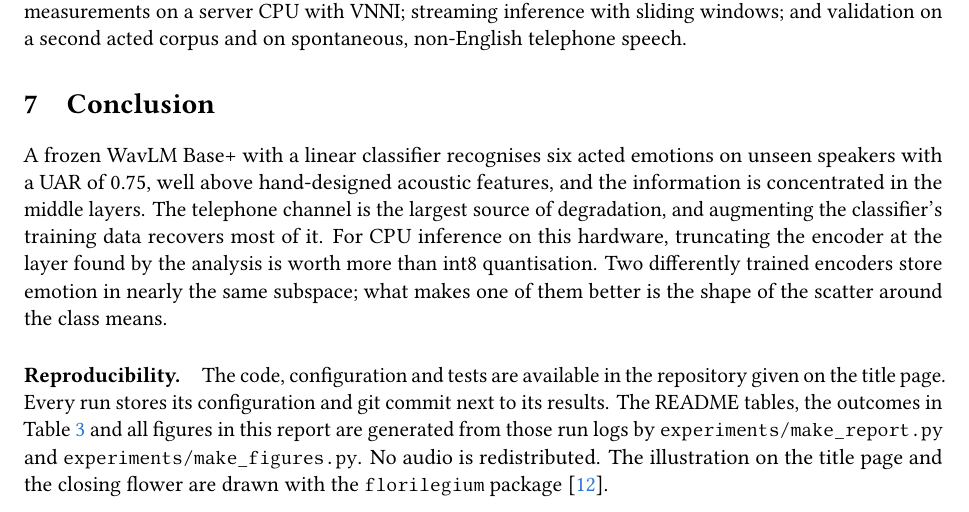
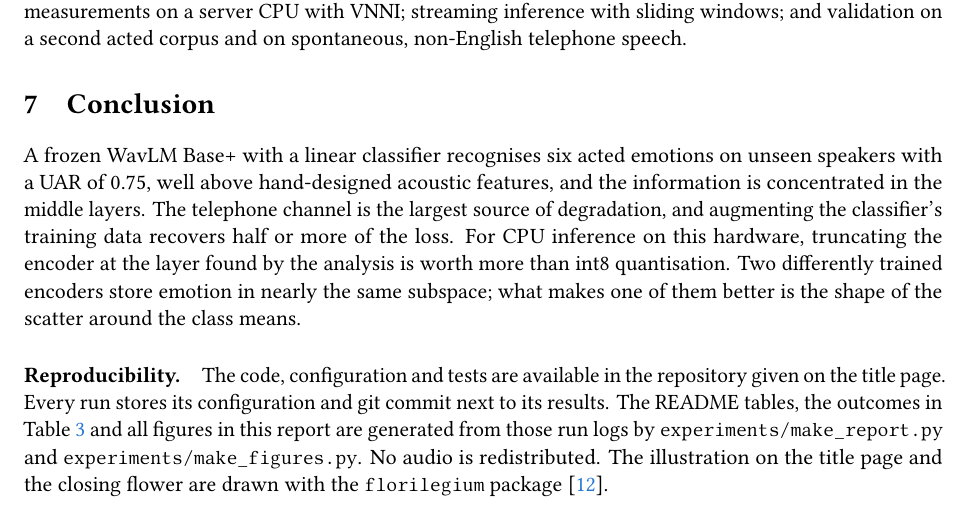
Before and after one commit to MaksymSokolnytskyi/speech-affect-lab, a LaTeX document (report/report.tex): part of page 10 of 11, cut so that both start at the same text. The pictures show the PDF file report/report.pdf that the author committed with the source.

Commit message:
Report: augmentation recovers half or more of the telephone loss, not most of it
At 5 dB SNR the gain is 16.5 of 32.9 pp (WavLM) and 21.6 of 42.8 pp (HuBERT), so
"most" overstated Table 2.

Co-Authored-By: Claude Opus 5.5 <noreply@anthropic.com>

```diff
--- a/report/report.tex
+++ b/report/report.tex
@@ -79,7 +79,7 @@ regression on mean-pooled hidden states reaches an unweighted average recall (UA
 (chance 0.167). That is 23\pp{} above the eGeMAPS feature set evaluated with the same protocol.
 Emotion is most accessible in layers 6 and 7. A simulated narrow-band telephone channel costs
 11\pp{} with WavLM and 22\pp{} with HuBERT, and adding noise at 5\,dB SNR costs up to 43\pp;
-training the classifier on channel-and-noise augmented audio recovers most of the loss. On a
+training the classifier on channel-and-noise augmented audio recovers half or more of the loss. On a
 laptop CPU, ONNX export, truncation after layer 7 and int8 quantisation together make the
 encoder 1.8 times faster and 4.4 times smaller than the full fp32 model. Quantisation on its own falls short of its
 pre-registered target (1.15 times faster instead of 1.5), because the convolutional front-end,
@@ -551,7 +551,7 @@ spontaneous, non-English telephone speech.
 A frozen WavLM Base+ with a linear classifier recognises six acted emotions on unseen speakers
 with a UAR of 0.75, well above hand-designed acoustic features, and the information is
 concentrated in the middle layers. The telephone channel is the largest source of degradation,
-and augmenting the classifier's training data recovers most of it. For CPU inference on this
+and augmenting the classifier's training data recovers half or more of the loss. For CPU inference on this
 hardware, truncating the encoder at the layer found by the analysis is worth more than int8
 quantisation. Two differently trained encoders store emotion in nearly the same subspace; what
 makes one of them better is the shape of the scatter around the class means.
```
Also changed, not shown: report/report.pdf.
